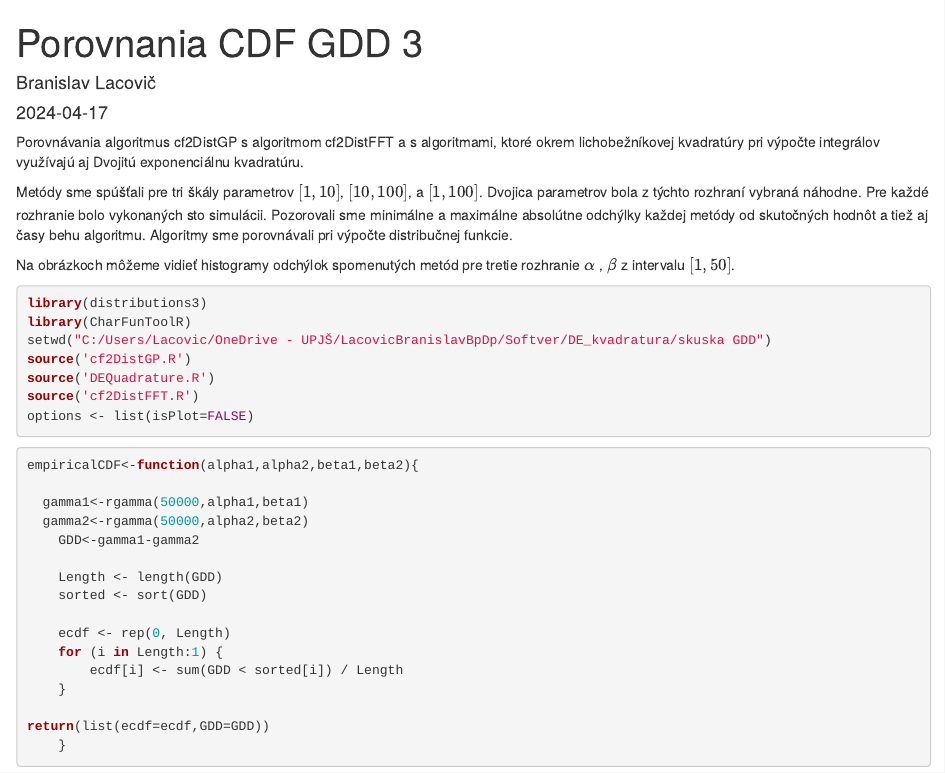
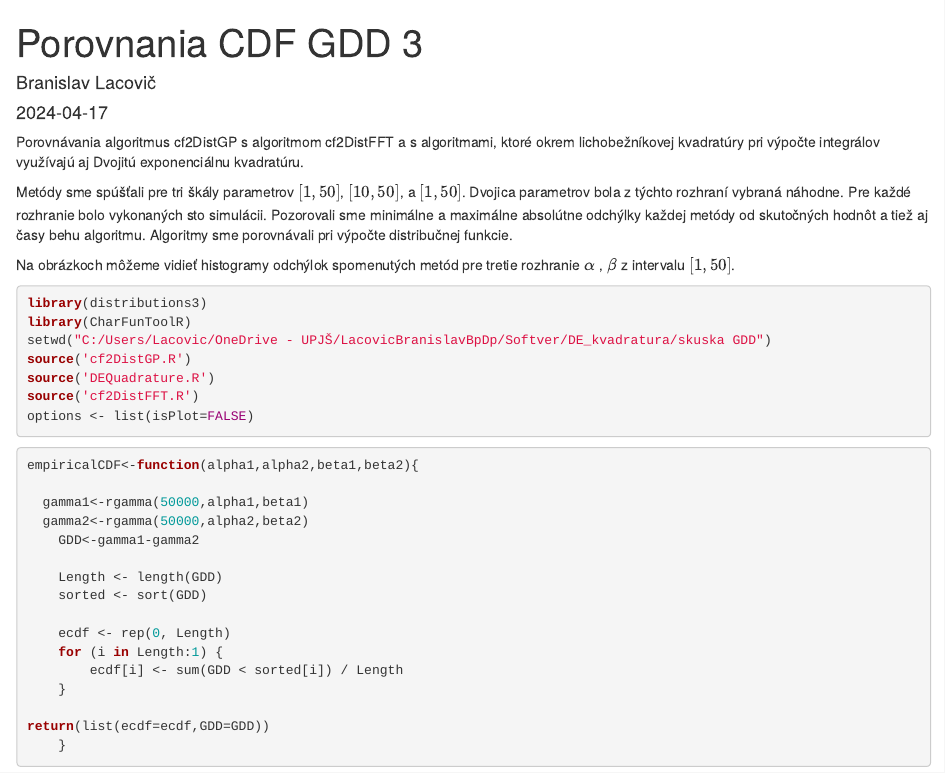
Before and after one commit to NumerickaInverziaCF/Double-exponencial-kvadrature, an R Markdown document (Porovnania_cdf_gdd3.Rmd): the page in a window 1100 px wide, from its top. Rendered offline with R 4.5, knitr and Pandoc, with nearby package versions; some code elsewhere in the file could not run offline.

Commit message:
Update Porovnania_cdf_gdd3.Rmd

````diff
--- a/Porovnania_cdf_gdd3.Rmd
+++ b/Porovnania_cdf_gdd3.Rmd
@@ -11,7 +11,7 @@ knitr::opts_chunk$set(echo = TRUE)
 
 Porovnávania algoritmus cf2DistGP s algoritmom cf2DistFFT a s algoritmami, ktoré okrem lichobežníkovej kvadratúry pri výpočte integrálov využívajú aj Dvojitú exponenciálnu kvadratúru.
 
-Metódy sme spúšťali pre tri škály parametrov $[1, 10]$, $[10, 100]$, a $[1, 100]$. Dvojica parametrov bola z týchto rozhraní vybraná náhodne. Pre každé rozhranie bolo vykonaných sto simulácii. Pozorovali sme minimálne a maximálne absolútne odchýlky každej metódy od skutočných hodnôt a tiež aj časy behu algoritmu. Algoritmy sme porovnávali pri výpočte distribučnej funkcie.
+Metódy sme spúšťali pre tri škály parametrov $[1, 50]$, $[10, 50]$, a $[1, 50]$. Dvojica parametrov bola z týchto rozhraní vybraná náhodne. Pre každé rozhranie bolo vykonaných sto simulácii. Pozorovali sme minimálne a maximálne absolútne odchýlky každej metódy od skutočných hodnôt a tiež aj časy behu algoritmu. Algoritmy sme porovnávali pri výpočte distribučnej funkcie.
 
 Na obrázkoch môžeme vidieť histogramy odchýlok spomenutých metód pre tretie rozhranie $\alpha$ , $\beta$ z intervalu $[1, 50]$.
 ```{r}
````
